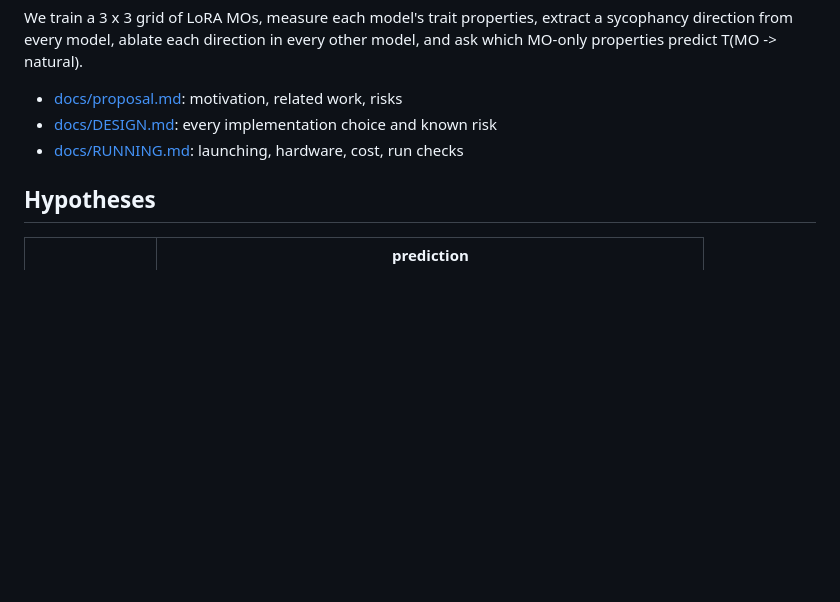
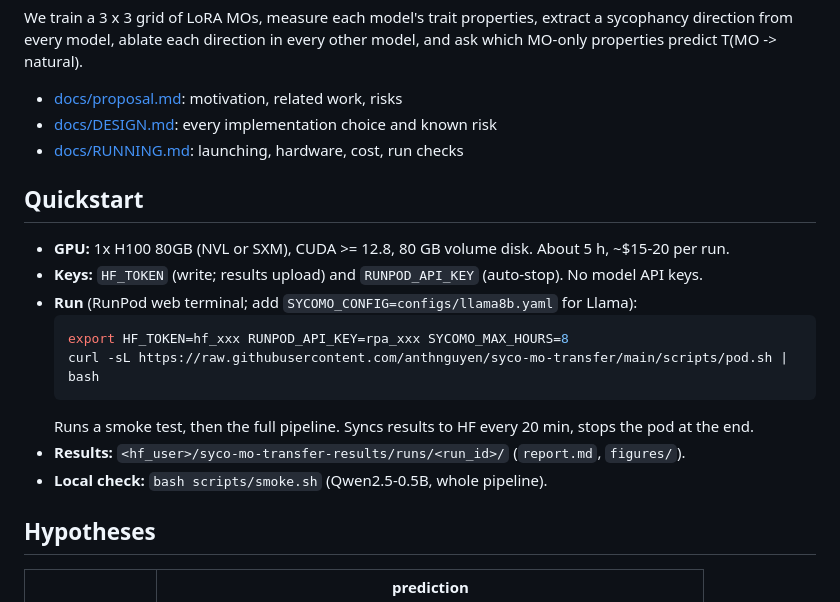
Before and after one commit to anthnguyen/syco-mo-transfer, a Markdown page: README.md, the part around the change. GitHub-like rendering; blank space fills up the shorter version.

Commit message:
README: brief quickstart
Co-Authored-By: Claude Opus 5.5 <noreply@anthropic.com>

````diff
--- a/README.md
+++ b/README.md
@@ -11,6 +11,19 @@ which MO-only properties predict T(MO -> natural).
 - [docs/proposal.md](docs/proposal.md): motivation, related work, risks
 - [docs/DESIGN.md](docs/DESIGN.md): every implementation choice and known risk
 - [docs/RUNNING.md](docs/RUNNING.md): launching, hardware, cost, run checks
+
+## Quickstart
+
+- **GPU:** 1x H100 80GB (NVL or SXM), CUDA >= 12.8, 80 GB volume disk. About 5 h, ~$15-20 per run.
+- **Keys:** `HF_TOKEN` (write; results upload) and `RUNPOD_API_KEY` (auto-stop). No model API keys.
+- **Run** (RunPod web terminal; add `SYCOMO_CONFIG=configs/llama8b.yaml` for Llama):
+  ```bash
+  export HF_TOKEN=hf_xxx RUNPOD_API_KEY=rpa_xxx SYCOMO_MAX_HOURS=8
+  curl -sL https://raw.githubusercontent.com/anthnguyen/syco-mo-transfer/main/scripts/pod.sh | bash
+  ```
+  Runs a smoke test, then the full pipeline. Syncs results to HF every 20 min, stops the pod at the end.
+- **Results:** `<hf_user>/syco-mo-transfer-results/runs/<run_id>/` (`report.md`, `figures/`).
+- **Local check:** `bash scripts/smoke.sh` (Qwen2.5-0.5B, whole pipeline).
 
 ## Hypotheses
 
````
